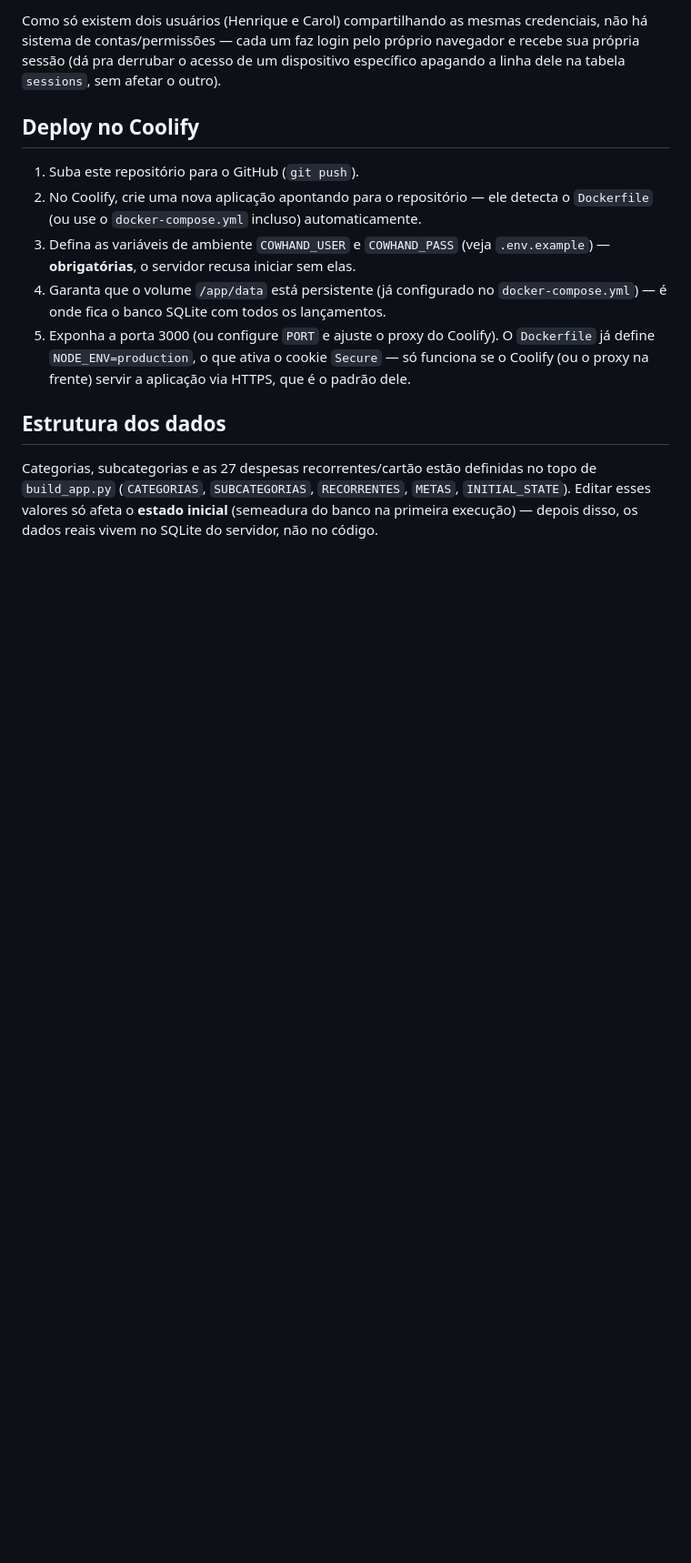
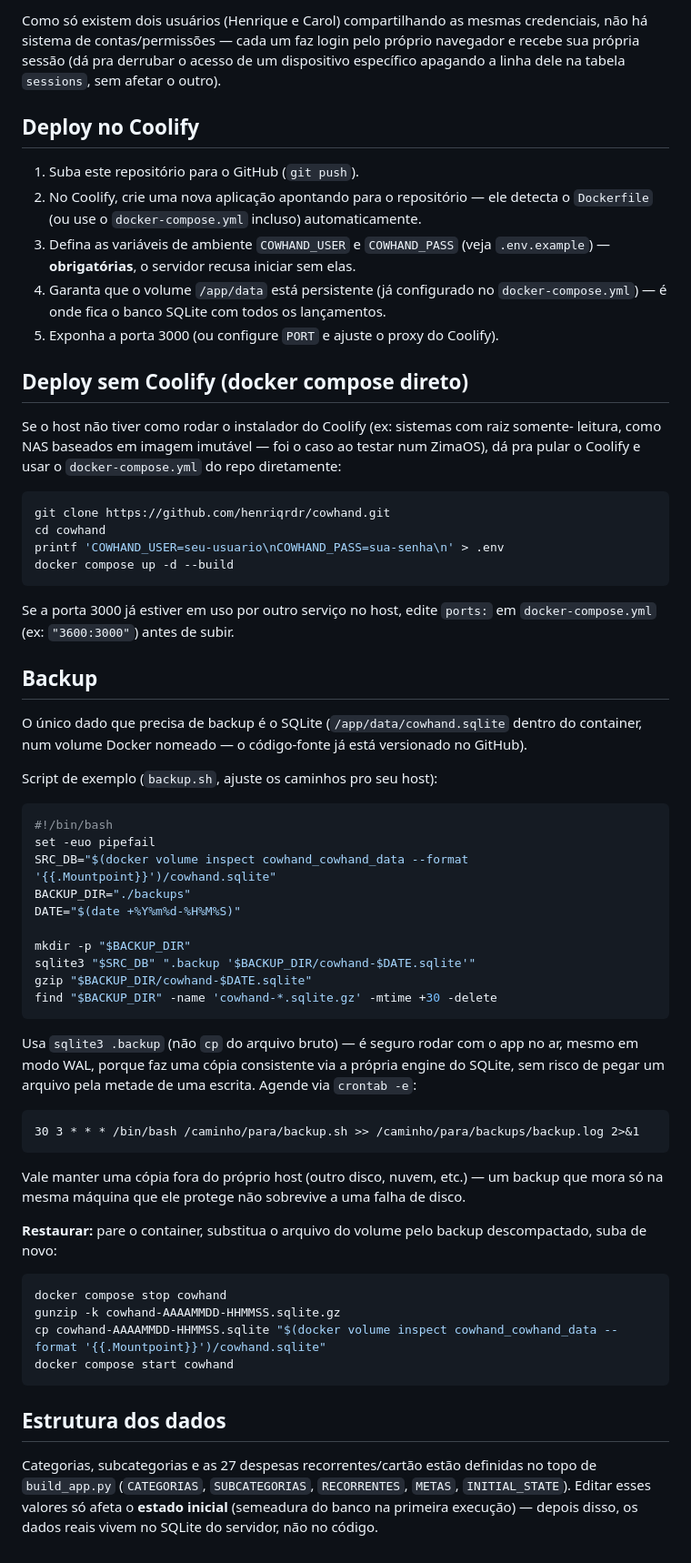
Before and after one commit to henriqrdr/cowhand, a Markdown page: README.md, the part around the change. Shown at 91% size. Rendered like a GitHub page; blank space fills up the shorter version.

Commit message:
Documenta backup do banco e deploy sem Coolify (docker compose direto)
Cobre o que foi realmente configurado no ZimaOS: script com sqlite3 .backup (seguro
com o app rodando em WAL), rotação, cron, e restauração. Também documenta o caminho
alternativo ao Coolify para hosts com raiz somente-leitura.

````diff
--- a/README.md
+++ b/README.md
@@ -82,10 +82,64 @@ linha dele na tabela `sessions`, sem afetar o outro).
    `.env.example`) — **obrigatórias**, o servidor recusa iniciar sem elas.
 4. Garanta que o volume `/app/data` está persistente (já configurado no
    `docker-compose.yml`) — é onde fica o banco SQLite com todos os lançamentos.
-5. Exponha a porta 3000 (ou configure `PORT` e ajuste o proxy do Coolify). O
-   `Dockerfile` já define `NODE_ENV=production`, o que ativa o cookie `Secure` — só
-   funciona se o Coolify (ou o proxy na frente) servir a aplicação via HTTPS, que é o
-   padrão dele.
+5. Exponha a porta 3000 (ou configure `PORT` e ajuste o proxy do Coolify).
+
+## Deploy sem Coolify (docker compose direto)
+
+Se o host não tiver como rodar o instalador do Coolify (ex: sistemas com raiz somente-
+leitura, como NAS baseados em imagem imutável — foi o caso ao testar num ZimaOS), dá
+pra pular o Coolify e usar o `docker-compose.yml` do repo diretamente:
+
+```bash
+git clone https://github.com/henriqrdr/cowhand.git
+cd cowhand
+printf 'COWHAND_USER=seu-usuario\nCOWHAND_PASS=sua-senha\n' > .env
+docker compose up -d --build
+```
+
+Se a porta 3000 já estiver em uso por outro serviço no host, edite `ports:` em
+`docker-compose.yml` (ex: `"3600:3000"`) antes de subir.
+
+## Backup
+
+O único dado que precisa de backup é o SQLite (`/app/data/cowhand.sqlite` dentro do
+container, num volume Docker nomeado — o código-fonte já está versionado no GitHub).
+
+Script de exemplo (`backup.sh`, ajuste os caminhos pro seu host):
+
+```bash
+#!/bin/bash
+set -euo pipefail
+SRC_DB="$(docker volume inspect cowhand_cowhand_data --format '{{.Mountpoint}}')/cowhand.sqlite"
+BACKUP_DIR="./backups"
+DATE="$(date +%Y%m%d-%H%M%S)"
+
+mkdir -p "$BACKUP_DIR"
+sqlite3 "$SRC_DB" ".backup '$BACKUP_DIR/cowhand-$DATE.sqlite'"
+gzip "$BACKUP_DIR/cowhand-$DATE.sqlite"
+find "$BACKUP_DIR" -name 'cowhand-*.sqlite.gz' -mtime +30 -delete
+```
+
+Usa `sqlite3 .backup` (não `cp` do arquivo bruto) — é seguro rodar com o app no ar,
+mesmo em modo WAL, porque faz uma cópia consistente via a própria engine do SQLite, sem
+risco de pegar um arquivo pela metade de uma escrita. Agende via `crontab -e`:
+
+```
+30 3 * * * /bin/bash /caminho/para/backup.sh >> /caminho/para/backups/backup.log 2>&1
+```
+
+Vale manter uma cópia fora do próprio host (outro disco, nuvem, etc.) — um backup que
+mora só na mesma máquina que ele protege não sobrevive a uma falha de disco.
+
+**Restaurar:** pare o container, substitua o arquivo do volume pelo backup
+descompactado, suba de novo:
+
+```bash
+docker compose stop cowhand
+gunzip -k cowhand-AAAAMMDD-HHMMSS.sqlite.gz
+cp cowhand-AAAAMMDD-HHMMSS.sqlite "$(docker volume inspect cowhand_cowhand_data --format '{{.Mountpoint}}')/cowhand.sqlite"
+docker compose start cowhand
+```
 
 ## Estrutura dos dados
 
````
